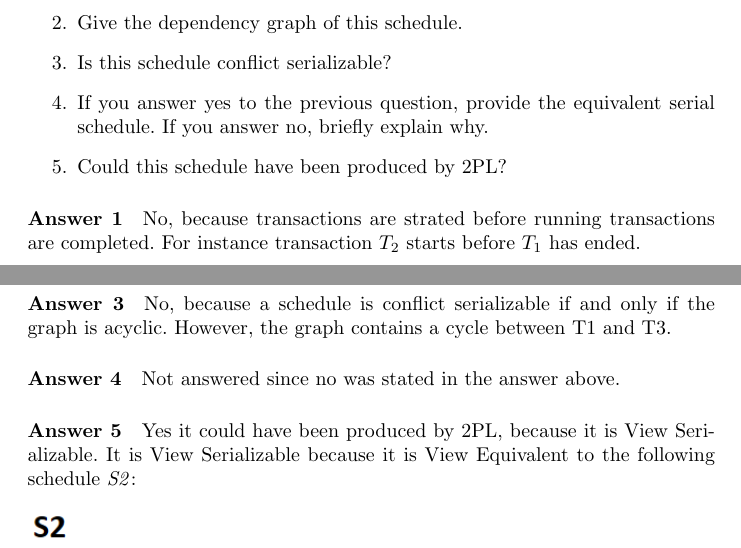
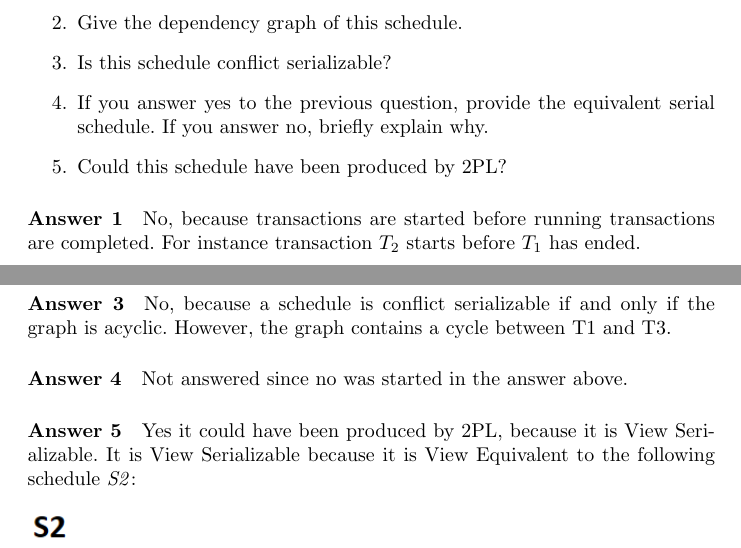
Before and after one commit to two2tee/INDADHandIn4, a LaTeX document (HandIn4Main.tex, which reads section/problem1.tex): two parts of pages 4 and 5 of 15, joined at a grey line, cut so that both start at the same text. Compiled offline with pdfLaTeX.

Commit message:
Rettet typos

```diff
--- a/section/problem1.tex
+++ b/section/problem1.tex
@@ -33,13 +33,13 @@
 \begin{enumerate}
 	\item Is this schedule serial?
 	\item  Give the dependency graph of this schedule.
-	\item Is this schedule conﬂict serializable?
+	\item Is this schedule conflict serializable?
 	\item  If you answer yes to the previous question, provide the equivalent serial schedule. If you answer no, brieﬂy explain why.
 	\item Could this schedule have been produced by 2PL?
 \end{enumerate}
 
 \paragraph{Answer 1}
-	No, because transactions are strated before running transactions are completed. For instance transaction $T_2$ starts before $T_1$ has ended.
+	No, because transactions are started before running transactions are completed. For instance transaction $T_2$ starts before $T_1$ has ended.
 \pagebreak
 
 \textbf{Answer 2}
@@ -51,7 +51,7 @@
 \paragraph{Answer 3}
 	No, because a schedule is conflict serializable if and only if the graph is acyclic. However, the graph contains a cycle between T1 and T3.
 \paragraph{Answer 4}
-	Not answered since no was stated in the answer above.
+	Not answered since no was started in the answer above.
 \paragraph{Answer 5}
 	Yes it could have been produced by 2PL, because it is View Serializable. It is View Serializable because it is View Equivalent to the following schedule \textit{S2}:
 	\begin{figure}[H]
```
Also changed, not shown: section/problem1.tex (2 more changed lines).
